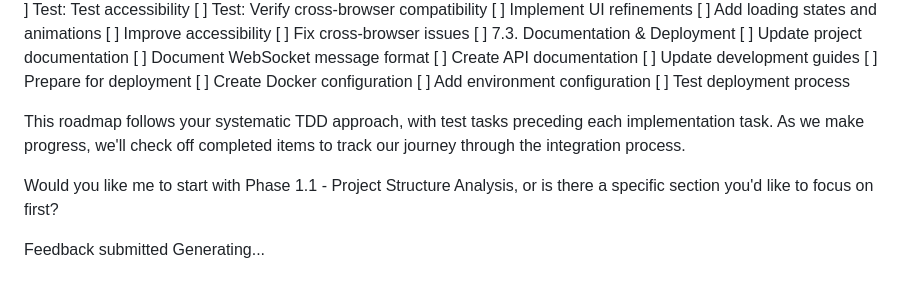
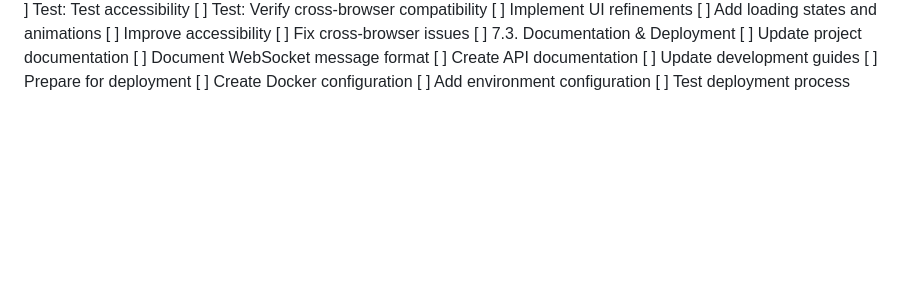
Before and after one commit to newbpydev/go-sentinel-cli, a Markdown page: ROADMAP-INTEGRATION.md, the part around the change. Rendered like a GitHub page; blank space fills up the shorter version.

Commit message:
docs(ROADMAP-INTEGRATION.md): remove unnecessary text and formatting to clean up the file and improve readability

```diff
--- a/ROADMAP-INTEGRATION.md
+++ b/ROADMAP-INTEGRATION.md
@@ -176,10 +176,3 @@ Go Sentinel Backend-Frontend Integration Roadmap
         [ ] Create Docker configuration
         [ ] Add environment configuration
         [ ] Test deployment process
-
-This roadmap follows your systematic TDD approach, with test tasks preceding each implementation task. As we make progress, we'll check off completed items to track our journey through the integration process.
-
-Would you like me to start with Phase 1.1 - Project Structure Analysis, or is there a specific section you'd like to focus on first?
-
-Feedback submitted
-Generating...
```
